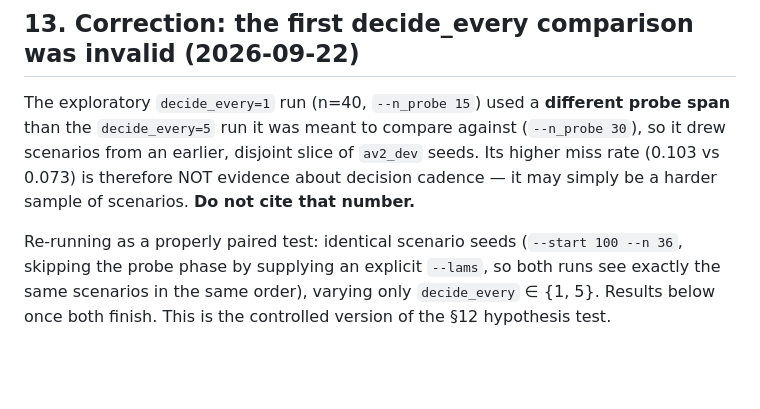
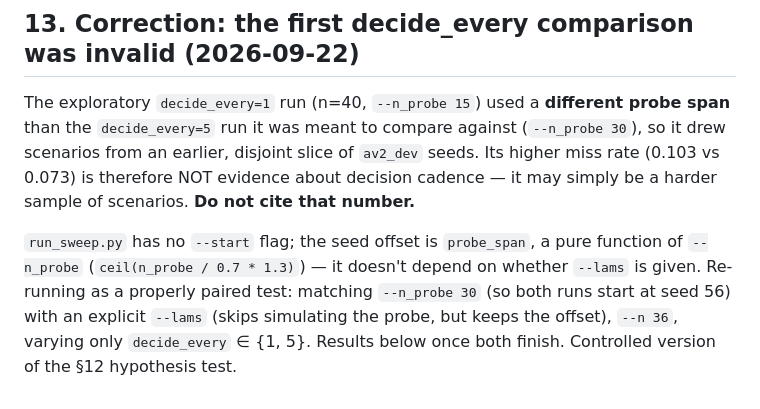
Before and after one commit to hwaqas160/paper03-risk-fallback, a Markdown page: notes/design.md, the part around the change. Drawn GitHub-style; blank space fills up the shorter version.

Commit message:
Fix the paired-comparison launch command (invented --start flag)
run_sweep.py has no --start argument -- the seed offset is probe_span, a
function of --n_probe alone, regardless of whether --lams is given
explicitly. Corrected the retest command and the note describing it.

Co-Authored-By: Claude Sonnet 5 <noreply@anthropic.com>

```diff
--- a/notes/design.md
+++ b/notes/design.md
@@ -341,7 +341,9 @@ scenarios from an earlier, disjoint slice of `av2_dev` seeds. Its higher miss ra
 (0.103 vs 0.073) is therefore NOT evidence about decision cadence — it may simply be a
 harder sample of scenarios. **Do not cite that number.**
 
-Re-running as a properly paired test: identical scenario seeds (`--start 100 --n 36`,
-skipping the probe phase by supplying an explicit `--lams`, so both runs see exactly the
-same scenarios in the same order), varying only `decide_every` ∈ {1, 5}. Results below once
-both finish. This is the controlled version of the §12 hypothesis test.
+`run_sweep.py` has no `--start` flag; the seed offset is `probe_span`, a pure function of
+`--n_probe` (`ceil(n_probe / 0.7 * 1.3)`) — it doesn't depend on whether `--lams` is given.
+Re-running as a properly paired test: matching `--n_probe 30` (so both runs start at seed
+56) with an explicit `--lams` (skips simulating the probe, but keeps the offset), `--n 36`,
+varying only `decide_every` ∈ {1, 5}. Results below once both finish. Controlled version of
+the §12 hypothesis test.
```
